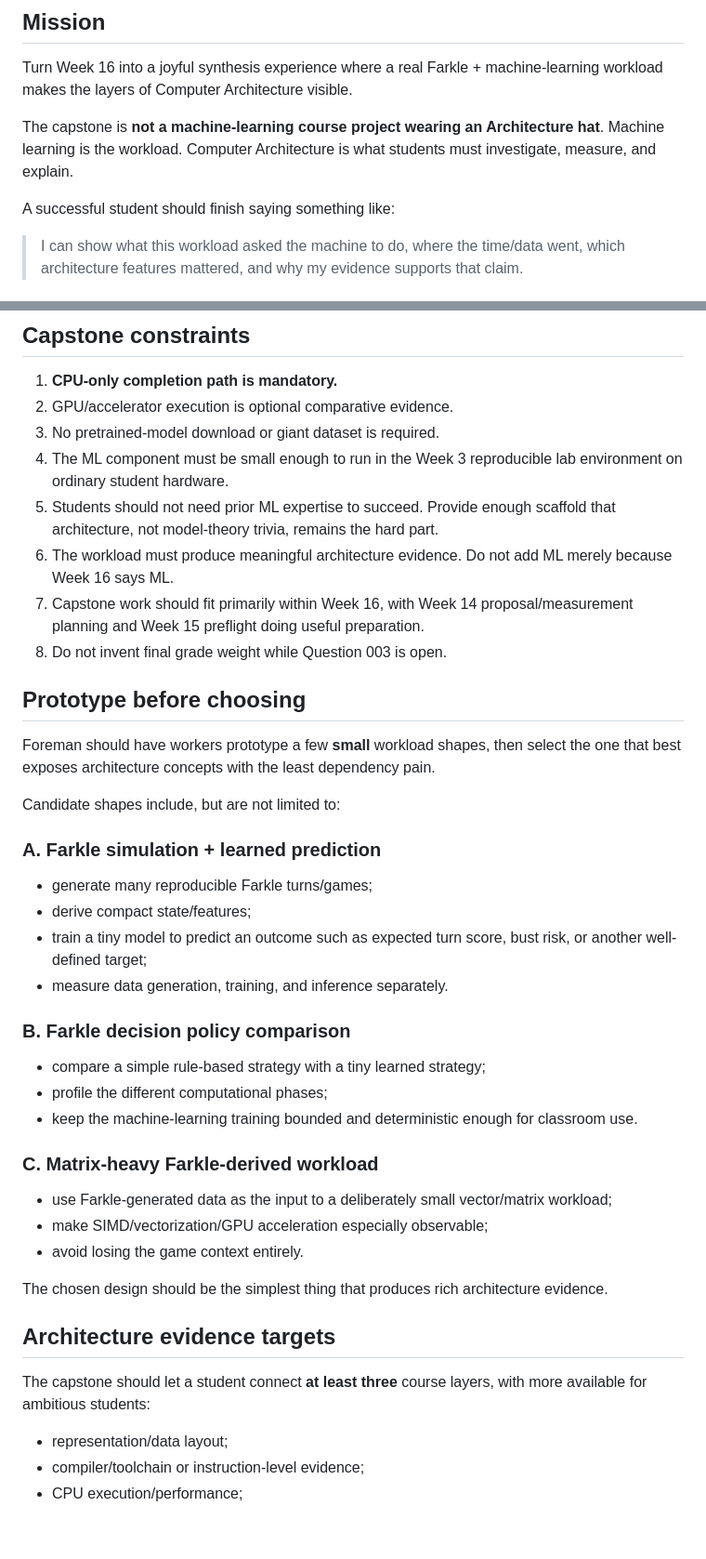
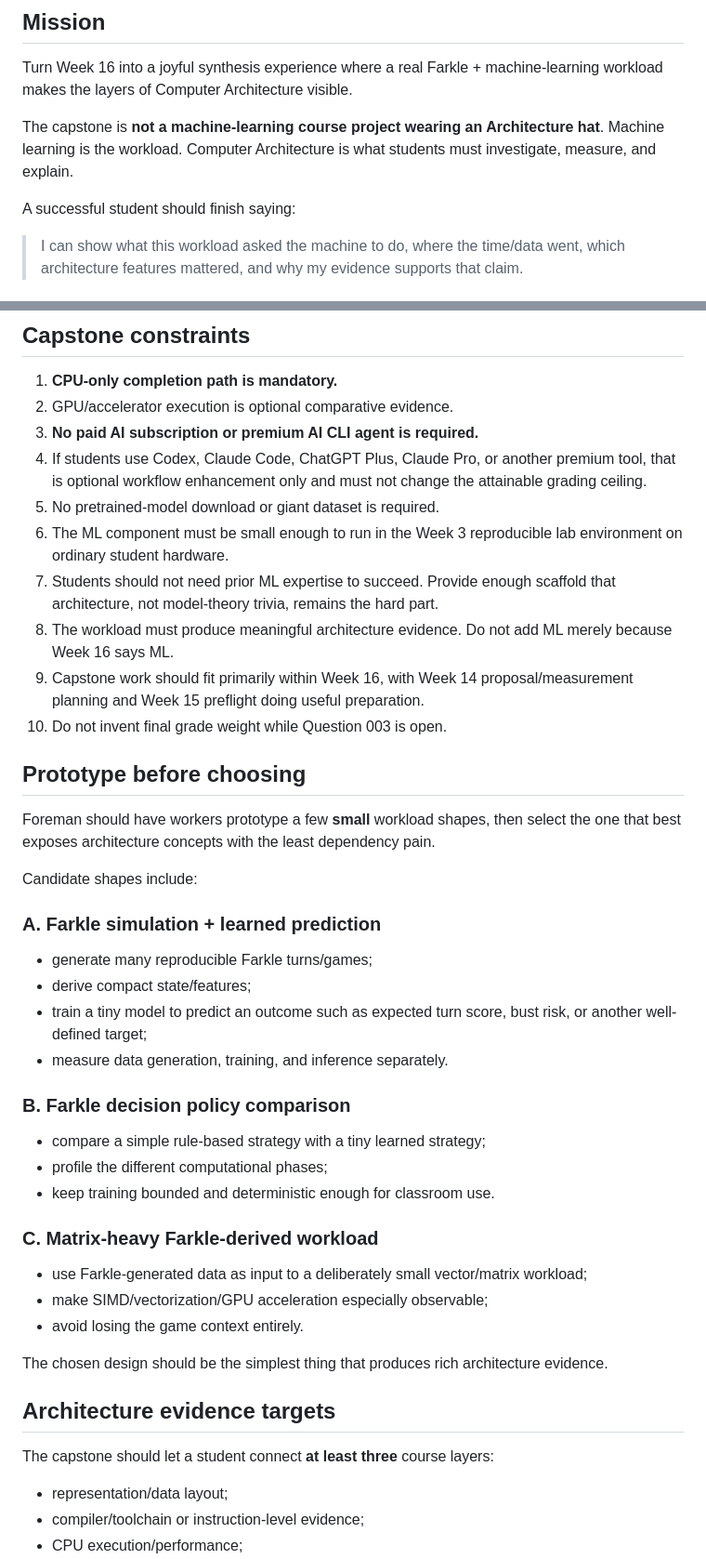
Before and after one commit to jeremy-evert/computer_architecture, a Markdown page: sidecar/prompts/005_build_farkle_ml_architecture_capstone.md, 2 parts joined by grey strips. Shown at 93% size. Rendered like a GitHub page; blank space fills up the shorter version.

Commit message:
Make capstone independent of paid AI tooling

```diff
--- a/sidecar/prompts/005_build_farkle_ml_architecture_capstone.md
+++ b/sidecar/prompts/005_build_farkle_ml_architecture_capstone.md
@@ -10,7 +10,7 @@ Turn Week 16 into a joyful synthesis experience where a real Farkle + machine-le
 
 The capstone is **not a machine-learning course project wearing an Architecture hat**. Machine learning is the workload. Computer Architecture is what students must investigate, measure, and explain.
 
-A successful student should finish saying something like:
+A successful student should finish saying:
 
 > I can show what this workload asked the machine to do, where the time/data went, which architecture features mattered, and why my evidence supports that claim.
 
@@ -30,18 +30,20 @@ Inspect existing Farkle work in Jeremy's repositories before creating another in
 
 1. **CPU-only completion path is mandatory.**
 2. GPU/accelerator execution is optional comparative evidence.
-3. No pretrained-model download or giant dataset is required.
-4. The ML component must be small enough to run in the Week 3 reproducible lab environment on ordinary student hardware.
-5. Students should not need prior ML expertise to succeed. Provide enough scaffold that architecture, not model-theory trivia, remains the hard part.
-6. The workload must produce meaningful architecture evidence. Do not add ML merely because Week 16 says ML.
-7. Capstone work should fit primarily within Week 16, with Week 14 proposal/measurement planning and Week 15 preflight doing useful preparation.
-8. Do not invent final grade weight while Question 003 is open.
+3. **No paid AI subscription or premium AI CLI agent is required.**
+4. If students use Codex, Claude Code, ChatGPT Plus, Claude Pro, or another premium tool, that is optional workflow enhancement only and must not change the attainable grading ceiling.
+5. No pretrained-model download or giant dataset is required.
+6. The ML component must be small enough to run in the Week 3 reproducible lab environment on ordinary student hardware.
+7. Students should not need prior ML expertise to succeed. Provide enough scaffold that architecture, not model-theory trivia, remains the hard part.
+8. The workload must produce meaningful architecture evidence. Do not add ML merely because Week 16 says ML.
+9. Capstone work should fit primarily within Week 16, with Week 14 proposal/measurement planning and Week 15 preflight doing useful preparation.
+10. Do not invent final grade weight while Question 003 is open.
 
 ## Prototype before choosing
 
 Foreman should have workers prototype a few **small** workload shapes, then select the one that best exposes architecture concepts with the least dependency pain.
 
-Candidate shapes include, but are not limited to:
+Candidate shapes include:
 
 ### A. Farkle simulation + learned prediction
 
@@ -54,11 +56,11 @@ Candidate shapes include, but are not limited to:
 
 - compare a simple rule-based strategy with a tiny learned strategy;
 - profile the different computational phases;
-- keep the machine-learning training bounded and deterministic enough for classroom use.
+- keep training bounded and deterministic enough for classroom use.
 
 ### C. Matrix-heavy Farkle-derived workload
 
-- use Farkle-generated data as the input to a deliberately small vector/matrix workload;
+- use Farkle-generated data as input to a deliberately small vector/matrix workload;
 - make SIMD/vectorization/GPU acceleration especially observable;
 - avoid losing the game context entirely.
 
@@ -66,7 +68,7 @@ The chosen design should be the simplest thing that produces rich architecture e
 
 ## Architecture evidence targets
 
-The capstone should let a student connect **at least three** course layers, with more available for ambitious students:
+The capstone should let a student connect **at least three** course layers:
 
 - representation/data layout;
 - compiler/toolchain or instruction-level evidence;
```
Also changed, not shown: other parts of sidecar/prompts/005_build_farkle_ml_architecture_capstone.md (+24 -24 lines).
